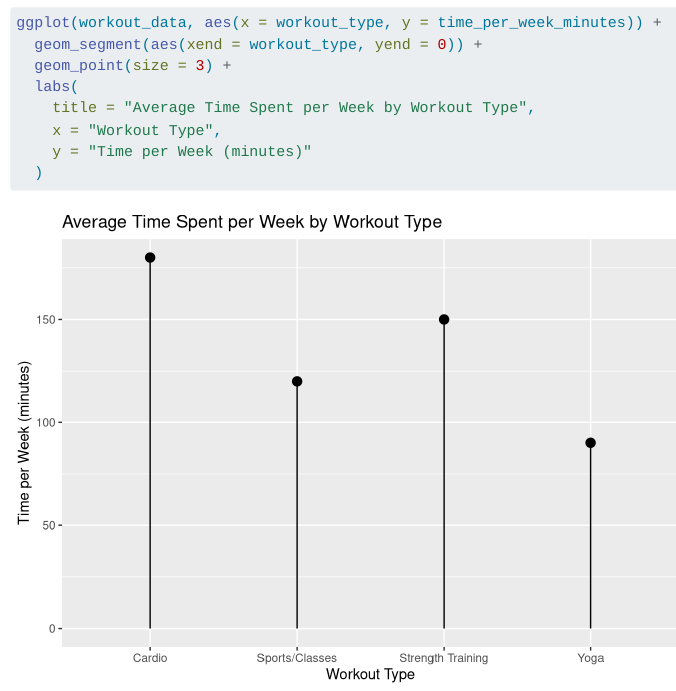
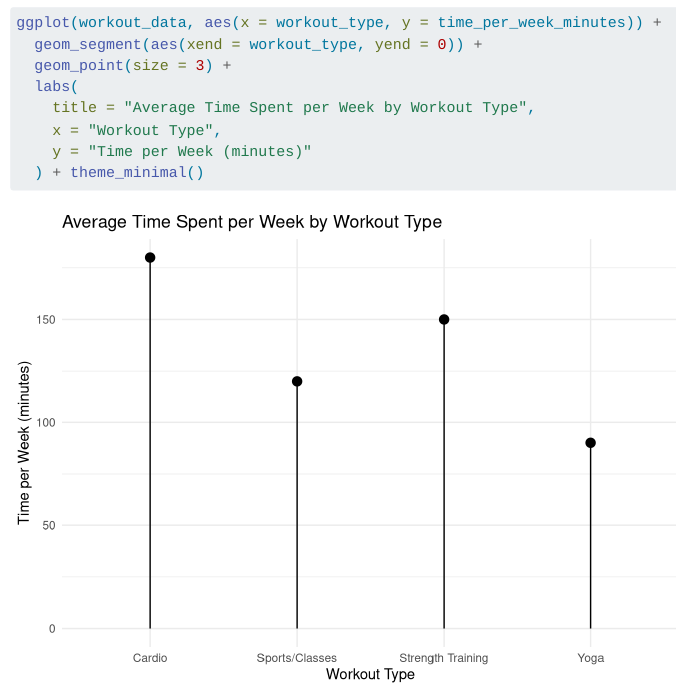
Before and after one commit to yin-kelly/bass-connections, a Quarto document (project-r-code.qmd): the page in a window 1100 px wide, from 8280 px down. Rendered offline with R 4.5, knitr and Pandoc in place of Quarto, with nearby package versions.

Commit message:
added theme minimal to lollipop chart

````diff
--- a/project-r-code.qmd
+++ b/project-r-code.qmd
@@ -110,5 +110,5 @@ ggplot(workout_data, aes(x = workout_type, y = time_per_week_minutes)) +
     title = "Average Time Spent per Week by Workout Type",
     x = "Workout Type",
     y = "Time per Week (minutes)"
-  )
+  ) + theme_minimal()
 ```
````
